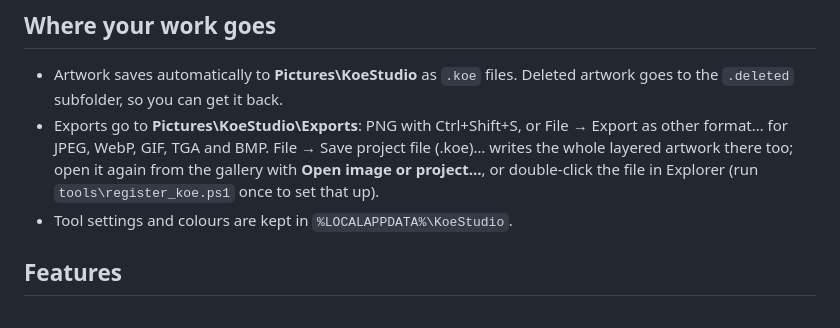
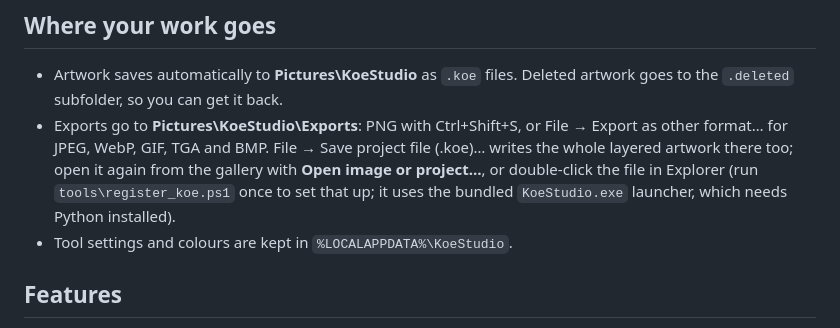
Before and after one commit to laurmoe7/KoeStudio, a Markdown page: README.md, the part around the change. Rendered like a GitHub page.

Commit message:
Say in the README that the launcher needs Python

```diff
--- a/README.md
+++ b/README.md
@@ -13,7 +13,7 @@ Press **F5** or **Ctrl+R** to reload the screen (your work is saved first).
 ## Where your work goes
 
 - Artwork saves automatically to **Pictures\KoeStudio** as `.koe` files. Deleted artwork goes to the `.deleted` subfolder, so you can get it back.
-- Exports go to **Pictures\KoeStudio\Exports**: PNG with Ctrl+Shift+S, or File → Export as other format… for JPEG, WebP, GIF, TGA and BMP. File → Save project file (.koe)… writes the whole layered artwork there too; open it again from the gallery with **Open image or project…**, or double-click the file in Explorer (run `tools\register_koe.ps1` once to set that up).
+- Exports go to **Pictures\KoeStudio\Exports**: PNG with Ctrl+Shift+S, or File → Export as other format… for JPEG, WebP, GIF, TGA and BMP. File → Save project file (.koe)… writes the whole layered artwork there too; open it again from the gallery with **Open image or project…**, or double-click the file in Explorer (run `tools\register_koe.ps1` once to set that up; it uses the bundled `KoeStudio.exe` launcher, which needs Python installed).
 - Tool settings and colours are kept in `%LOCALAPPDATA%\KoeStudio`.
 
 ## Features
```
